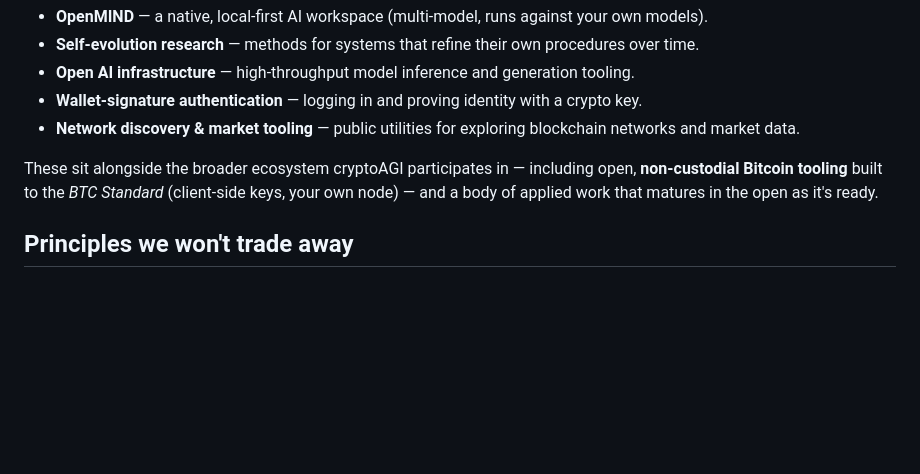
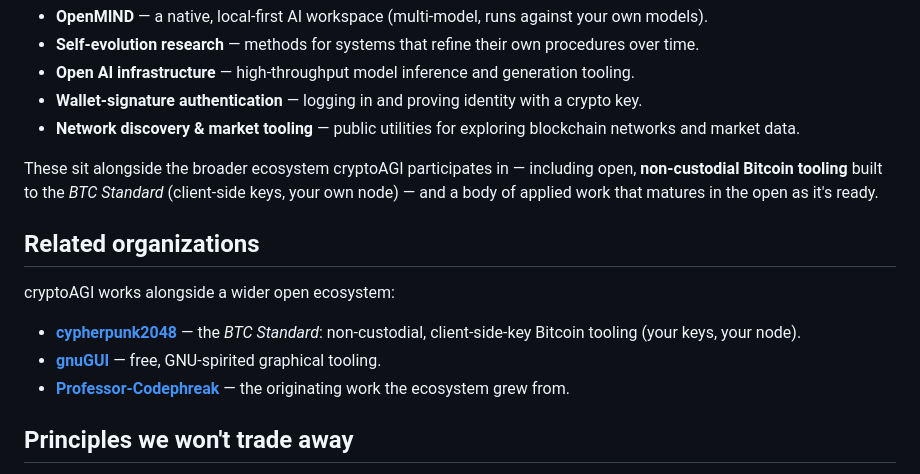
Before and after one commit to cryptoAGI/cryptoAGI, a Markdown page: README.md, the part around the change. GitHub-like rendering; blank space fills up the shorter version.

Commit message:
add related orgs — cypherpunk2048 (BTC Standard) + gnuGUI
Co-Authored-By: Claude Fable 5 <noreply@anthropic.com>

```diff
--- a/README.md
+++ b/README.md
@@ -49,6 +49,16 @@ These sit alongside the broader ecosystem cryptoAGI participates in — includin
 **non-custodial Bitcoin tooling** built to the *BTC Standard* (client-side keys, your own node) —
 and a body of applied work that matures in the open as it's ready.
 
+## Related organizations
+
+cryptoAGI works alongside a wider open ecosystem:
+
+- **[cypherpunk2048](https://github.com/cypherpunk2048)** — the *BTC Standard*: non-custodial,
+  client-side-key Bitcoin tooling (your keys, your node).
+- **[gnuGUI](https://github.com/gnugui)** — free, GNU-spirited graphical tooling.
+- **[Professor-Codephreak](https://github.com/Professor-Codephreak)** — the originating work the
+  ecosystem grew from.
+
 ## Principles we won't trade away
 
 - **Non-custodial, always.** We never hold your keys or your seed.
```
